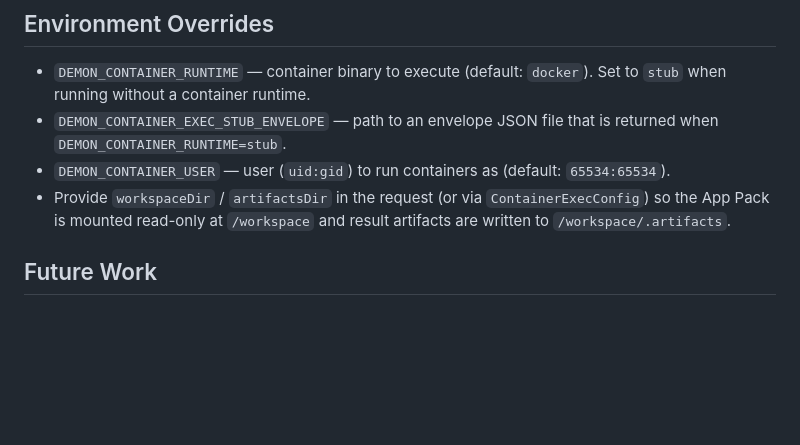
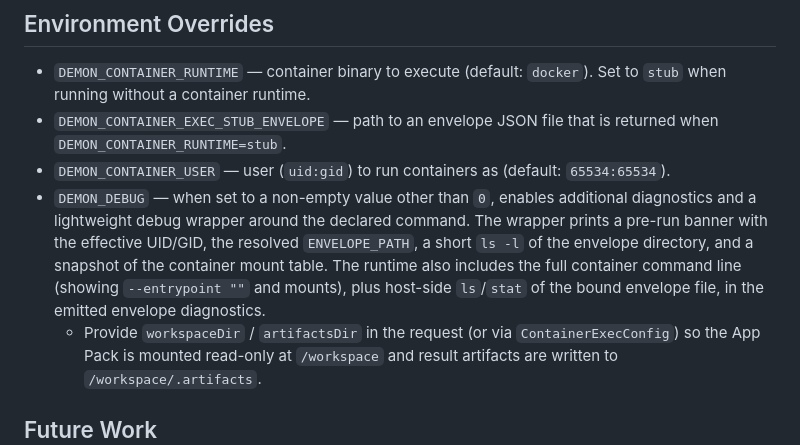
Before and after one commit to afewell-hh/Demon, a Markdown page: capsules/container-exec/README.md, the part around the change. GitHub-like rendering; blank space fills up the shorter version.

Commit message:
docs(container-exec): document DEMON_DEBUG diagnostics and runtime cmdline details (Refs #262)

```diff
--- a/capsules/container-exec/README.md
+++ b/capsules/container-exec/README.md
@@ -91,7 +91,14 @@ reference so that only the capsule's `command` runs. Images without an
   returned when `DEMON_CONTAINER_RUNTIME=stub`.
 - `DEMON_CONTAINER_USER` — user (`uid:gid`) to run containers as (default:
   `65534:65534`).
-- Provide `workspaceDir` / `artifactsDir` in the request (or via
+- `DEMON_DEBUG` — when set to a non-empty value other than `0`, enables
+  additional diagnostics and a lightweight debug wrapper around the declared
+  command. The wrapper prints a pre-run banner with the effective UID/GID,
+  the resolved `ENVELOPE_PATH`, a short `ls -l` of the envelope directory, and
+  a snapshot of the container mount table. The runtime also includes the full
+  container command line (showing `--entrypoint ""` and mounts), plus host-side
+  `ls`/`stat` of the bound envelope file, in the emitted envelope diagnostics.
+  - Provide `workspaceDir` / `artifactsDir` in the request (or via
   `ContainerExecConfig`) so the App Pack is mounted read-only at `/workspace`
   and result artifacts are written to `/workspace/.artifacts`.
 
```
